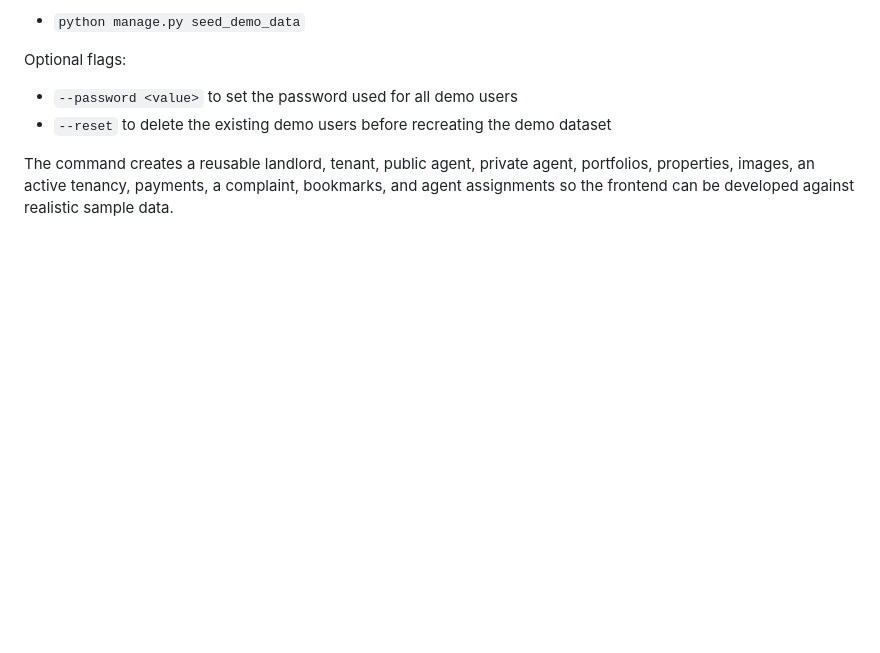
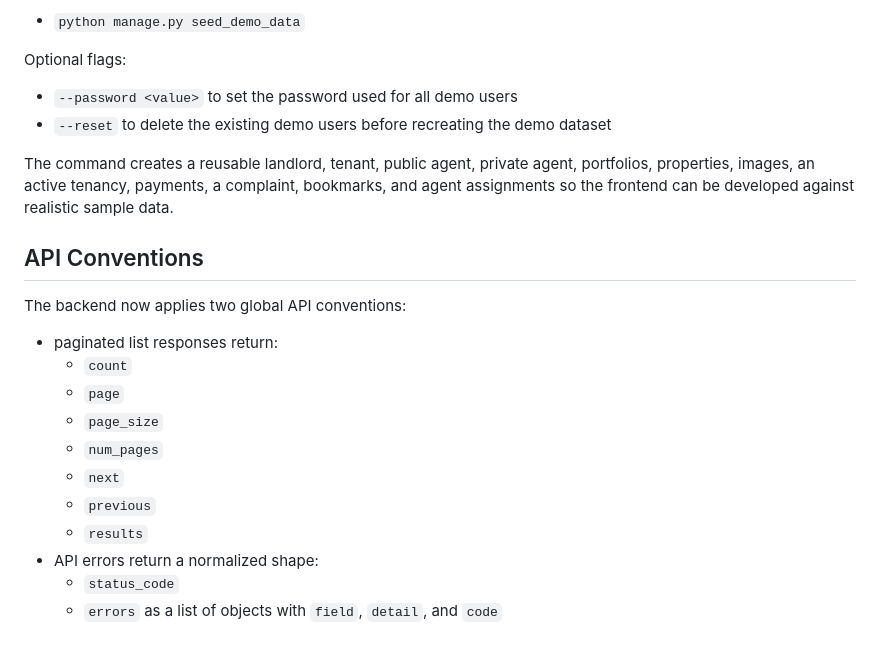
Before and after one commit to Munyeshya/housify-app, a Markdown page: README.md, the part around the change. Drawn GitHub-style; blank space fills up the shorter version.

Commit message:
Document API pagination and error conventions

```diff
--- a/README.md
+++ b/README.md
@@ -247,3 +247,19 @@ Optional flags:
 - `--reset` to delete the existing demo users before recreating the demo dataset
 
 The command creates a reusable landlord, tenant, public agent, private agent, portfolios, properties, images, an active tenancy, payments, a complaint, bookmarks, and agent assignments so the frontend can be developed against realistic sample data.
+
+## API Conventions
+
+The backend now applies two global API conventions:
+
+- paginated list responses return:
+  - `count`
+  - `page`
+  - `page_size`
+  - `num_pages`
+  - `next`
+  - `previous`
+  - `results`
+- API errors return a normalized shape:
+  - `status_code`
+  - `errors` as a list of objects with `field`, `detail`, and `code`
```
